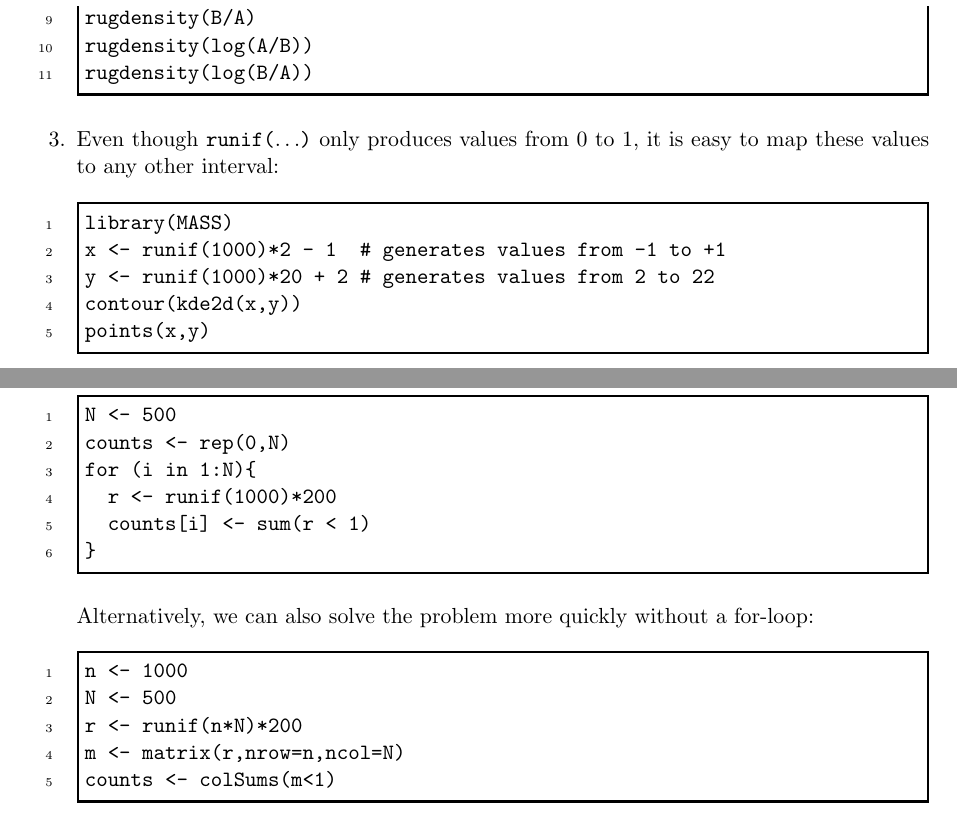
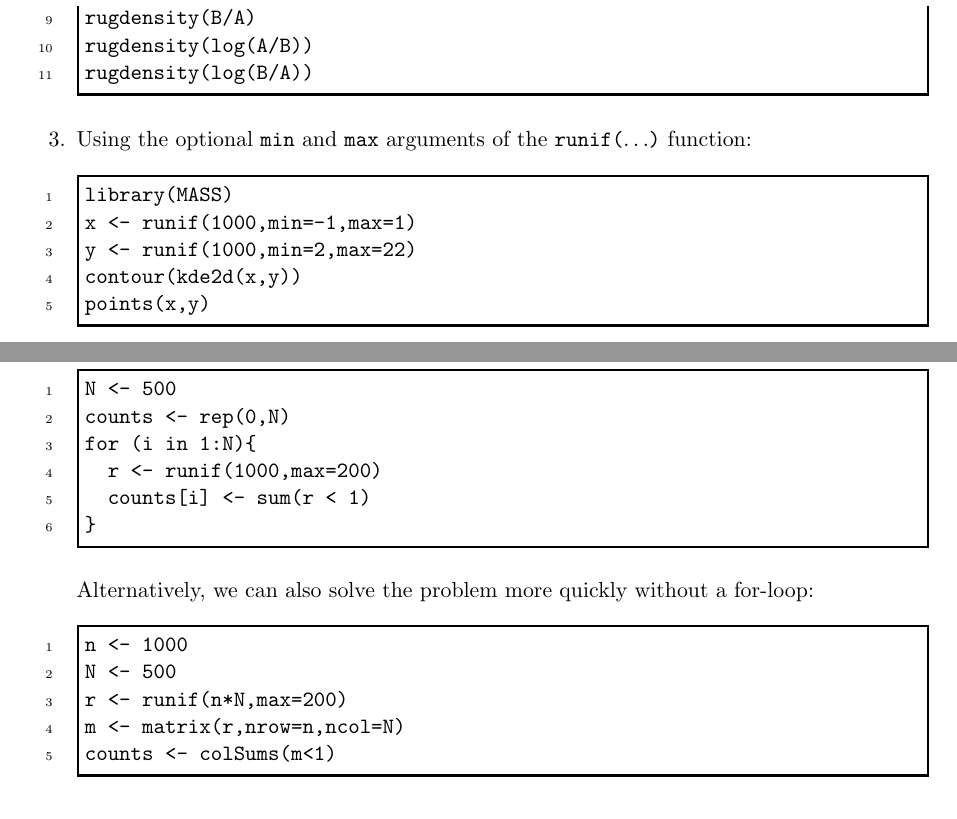
Before and after one commit to pvermees/geostats, a LaTeX thesis (latex/geostats.tex, which reads latex/solutions.tex): two parts of pages 203 and 205 of 227, joined at a grey line, cut so that both start at the same text. Compiled offline with pdfLaTeX.

Commit message:
Uses min and max arguments of runif function (thanks to Veerle Troelstra for the suggestion).

```diff
--- a/latex/solutions.tex
+++ b/latex/solutions.tex
@@ -123,14 +123,13 @@ rugdensity(log(A/B))
 rugdensity(log(B/A))
 \end{script}
 
-\item\label{it:xyrandsol} Even though \texttt{runif($\ldots$)} only
-  produces values from 0 to 1, it is easy to map these values to any
-  other interval:
+\item\label{it:xyrandsol} Using the optional \texttt{min} and
+  \texttt{max} arguments of the \texttt{runif($\ldots$)} function:
 
 \begin{script}
 library(MASS)
-x <- runif(1000)*2 - 1  # generates values from -1 to +1
-y <- runif(1000)*20 + 2 # generates values from 2 to 22
+x <- runif(1000,min=-1,max=1)
+y <- runif(1000,min=2,max=22)
 contour(kde2d(x,y))
 points(x,y)
 \end{script}
@@ -245,7 +244,7 @@ Chapter~\ref{sec:stderr}.
 N <- 500
 counts <- rep(0,N)
 for (i in 1:N){
-  r <- runif(1000)*200
+  r <- runif(1000,max=200)
   counts[i] <- sum(r < 1)
 }
 \end{script}
@@ -256,7 +255,7 @@ for-loop:
 \begin{script}
 n <- 1000
 N <- 500
-r <- runif(n*N)*200
+r <- runif(n*N,max=200)
 m <- matrix(r,nrow=n,ncol=N)
 counts <- colSums(m<1)
 \end{script}
```
Also changed, not shown: latex/geostats.pdf, 1 other file.
